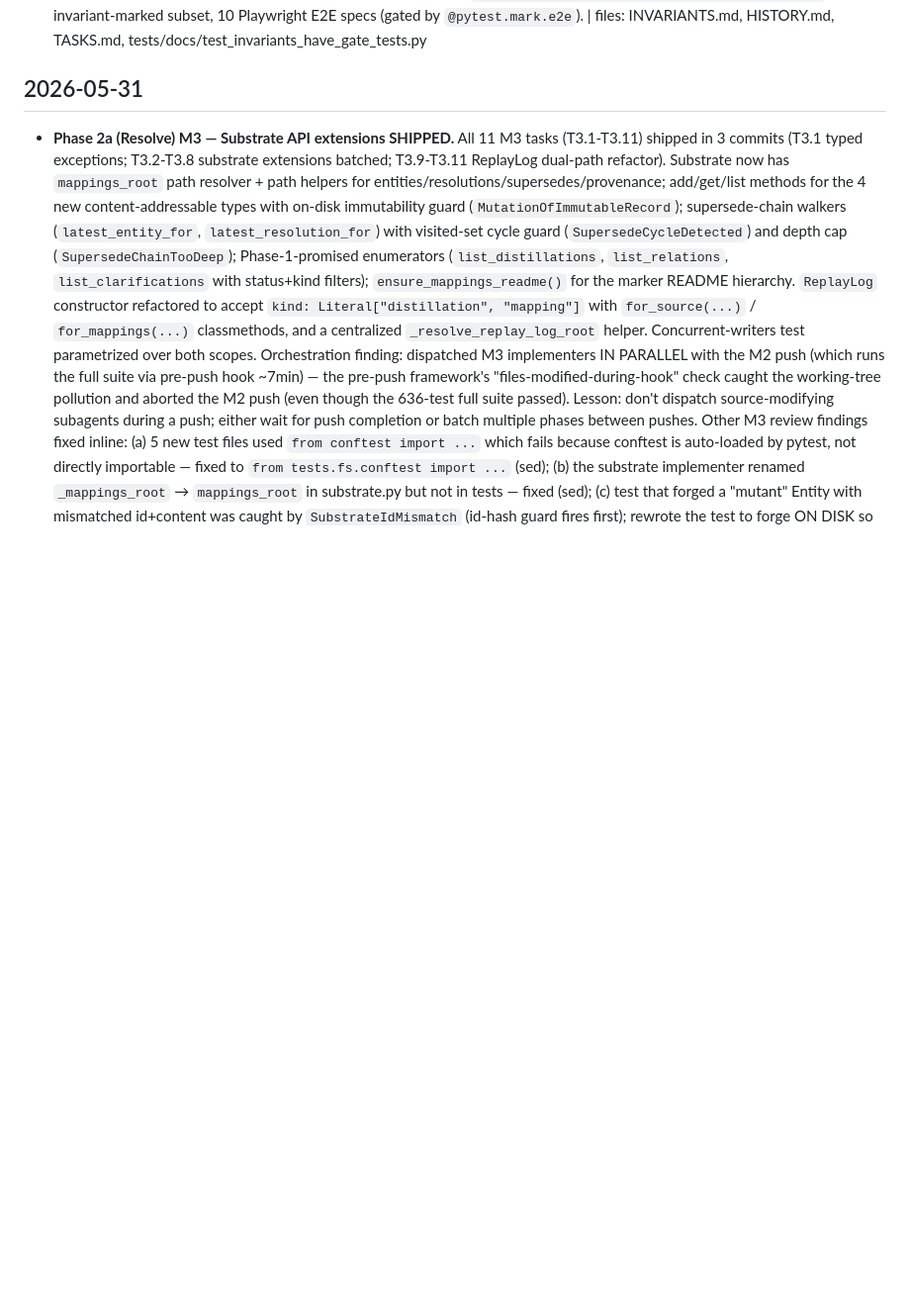
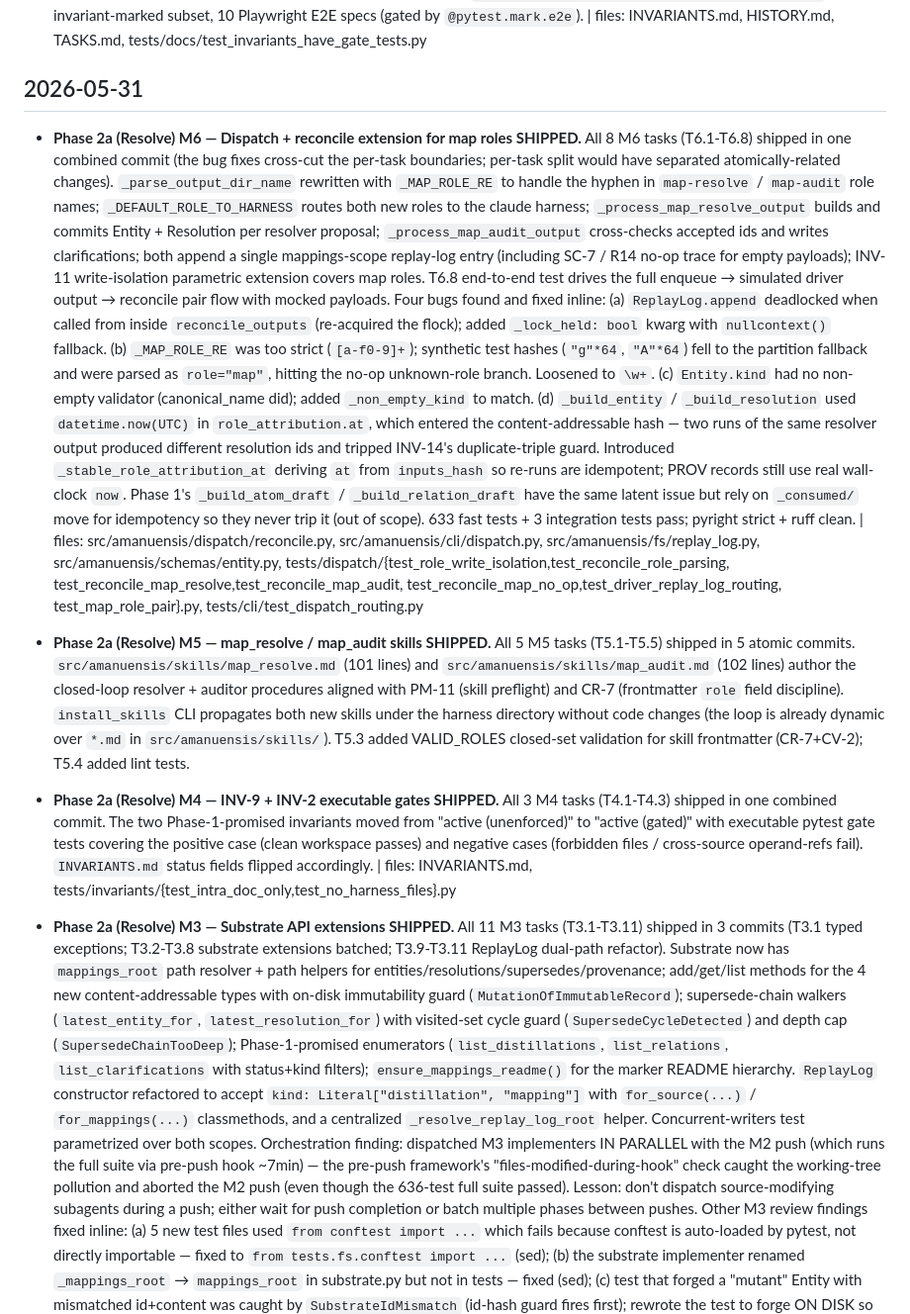
Before and after one commit to dave-schmidt-dev/amanuensis, a Markdown page: HISTORY.md, the part around the change. Shown at 99% size. Drawn GitHub-style; blank space fills up the shorter version.

Commit message:
chore: TASKS+HISTORY — Phase 2a M4+M5+M6 shipped
44 of 82 Phase 2a tasks done. Next action: M7 (CLI map family, 13 tasks).

```diff
--- a/HISTORY.md
+++ b/HISTORY.md
@@ -1397,6 +1397,65 @@ Format: dated entries, newest first. Bug entries cite the area touched:
 
 ## 2026-05-31
 
+- **Phase 2a (Resolve) M6 — Dispatch + reconcile extension for map roles
+  SHIPPED.** All 8 M6 tasks (T6.1-T6.8) shipped in one combined commit
+  (the bug fixes cross-cut the per-task boundaries; per-task split would
+  have separated atomically-related changes). `_parse_output_dir_name`
+  rewritten with `_MAP_ROLE_RE` to handle the hyphen in `map-resolve` /
+  `map-audit` role names; `_DEFAULT_ROLE_TO_HARNESS` routes both new
+  roles to the claude harness; `_process_map_resolve_output` builds and
+  commits Entity + Resolution per resolver proposal;
+  `_process_map_audit_output` cross-checks accepted ids and writes
+  clarifications; both append a single mappings-scope replay-log entry
+  (including SC-7 / R14 no-op trace for empty payloads); INV-11
+  write-isolation parametric extension covers map roles. T6.8 end-to-end
+  test drives the full enqueue → simulated driver output → reconcile
+  pair flow with mocked payloads. Four bugs found and fixed inline:
+  (a) `ReplayLog.append` deadlocked when called from inside
+  `reconcile_outputs` (re-acquired the flock); added `_lock_held: bool`
+  kwarg with `nullcontext()` fallback. (b) `_MAP_ROLE_RE` was too strict
+  (`[a-f0-9]+`); synthetic test hashes (`"g"*64`, `"A"*64`) fell to the
+  partition fallback and were parsed as `role="map"`, hitting the no-op
+  unknown-role branch. Loosened to `\w+`. (c) `Entity.kind` had no
+  non-empty validator (canonical_name did); added `_non_empty_kind` to
+  match. (d) `_build_entity` / `_build_resolution` used
+  `datetime.now(UTC)` in `role_attribution.at`, which entered the
+  content-addressable hash — two runs of the same resolver output
+  produced different resolution ids and tripped INV-14's duplicate-triple
+  guard. Introduced `_stable_role_attribution_at` deriving `at` from
+  `inputs_hash` so re-runs are idempotent; PROV records still use real
+  wall-clock `now`. Phase 1's `_build_atom_draft` /
+  `_build_relation_draft` have the same latent issue but rely on
+  `_consumed/` move for idempotency so they never trip it (out of scope).
+  633 fast tests + 3 integration tests pass; pyright strict + ruff
+  clean. | files: src/amanuensis/dispatch/reconcile.py,
+  src/amanuensis/cli/dispatch.py, src/amanuensis/fs/replay_log.py,
+  src/amanuensis/schemas/entity.py,
+  tests/dispatch/{test_role_write_isolation,test_reconcile_role_parsing,
+  test_reconcile_map_resolve,test_reconcile_map_audit,
+  test_reconcile_map_no_op,test_driver_replay_log_routing,
+  test_map_role_pair}.py, tests/cli/test_dispatch_routing.py
+
+- **Phase 2a (Resolve) M5 — map_resolve / map_audit skills SHIPPED.**
+  All 5 M5 tasks (T5.1-T5.5) shipped in 5 atomic commits.
+  `src/amanuensis/skills/map_resolve.md` (101 lines) and
+  `src/amanuensis/skills/map_audit.md` (102 lines) author the closed-loop
+  resolver + auditor procedures aligned with PM-11 (skill preflight)
+  and CR-7 (frontmatter `role` field discipline). `install_skills`
+  CLI propagates both new skills under the harness directory without
+  code changes (the loop is already dynamic over `*.md` in
+  `src/amanuensis/skills/`). T5.3 added VALID_ROLES closed-set
+  validation for skill frontmatter (CR-7+CV-2); T5.4 added lint tests.
+
+- **Phase 2a (Resolve) M4 — INV-9 + INV-2 executable gates SHIPPED.**
+  All 3 M4 tasks (T4.1-T4.3) shipped in one combined commit. The two
+  Phase-1-promised invariants moved from "active (unenforced)" to
+  "active (gated)" with executable pytest gate tests covering the
+  positive case (clean workspace passes) and negative cases (forbidden
+  files / cross-source operand-refs fail). `INVARIANTS.md` status
+  fields flipped accordingly. | files: INVARIANTS.md,
+  tests/invariants/{test_intra_doc_only,test_no_harness_files}.py
+
 - **Phase 2a (Resolve) M3 — Substrate API extensions SHIPPED.** All 11
   M3 tasks (T3.1-T3.11) shipped in 3 commits (T3.1 typed exceptions;
   T3.2-T3.8 substrate extensions batched; T3.9-T3.11 ReplayLog dual-path
```
Also changed, not shown: TASKS.md (+15 -14 lines).
